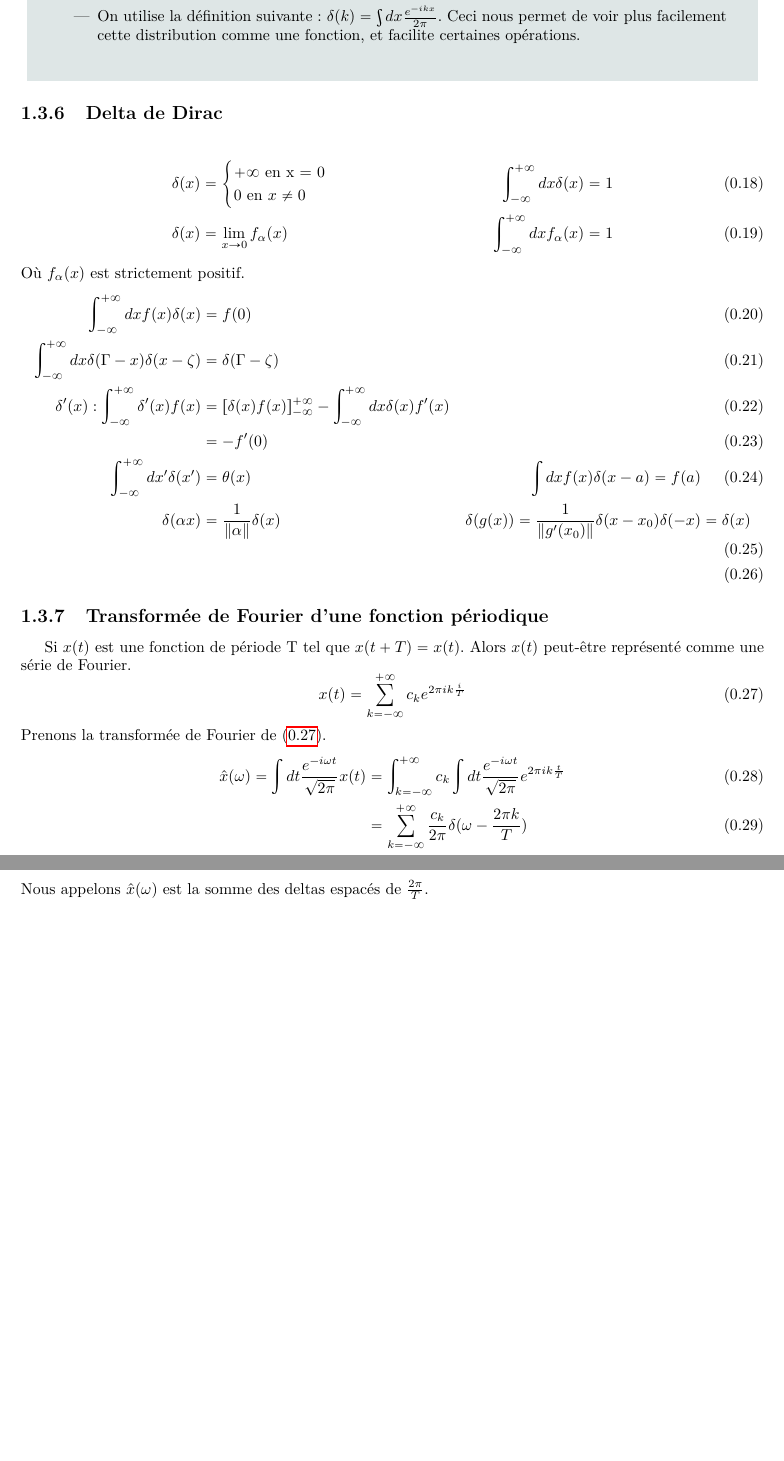
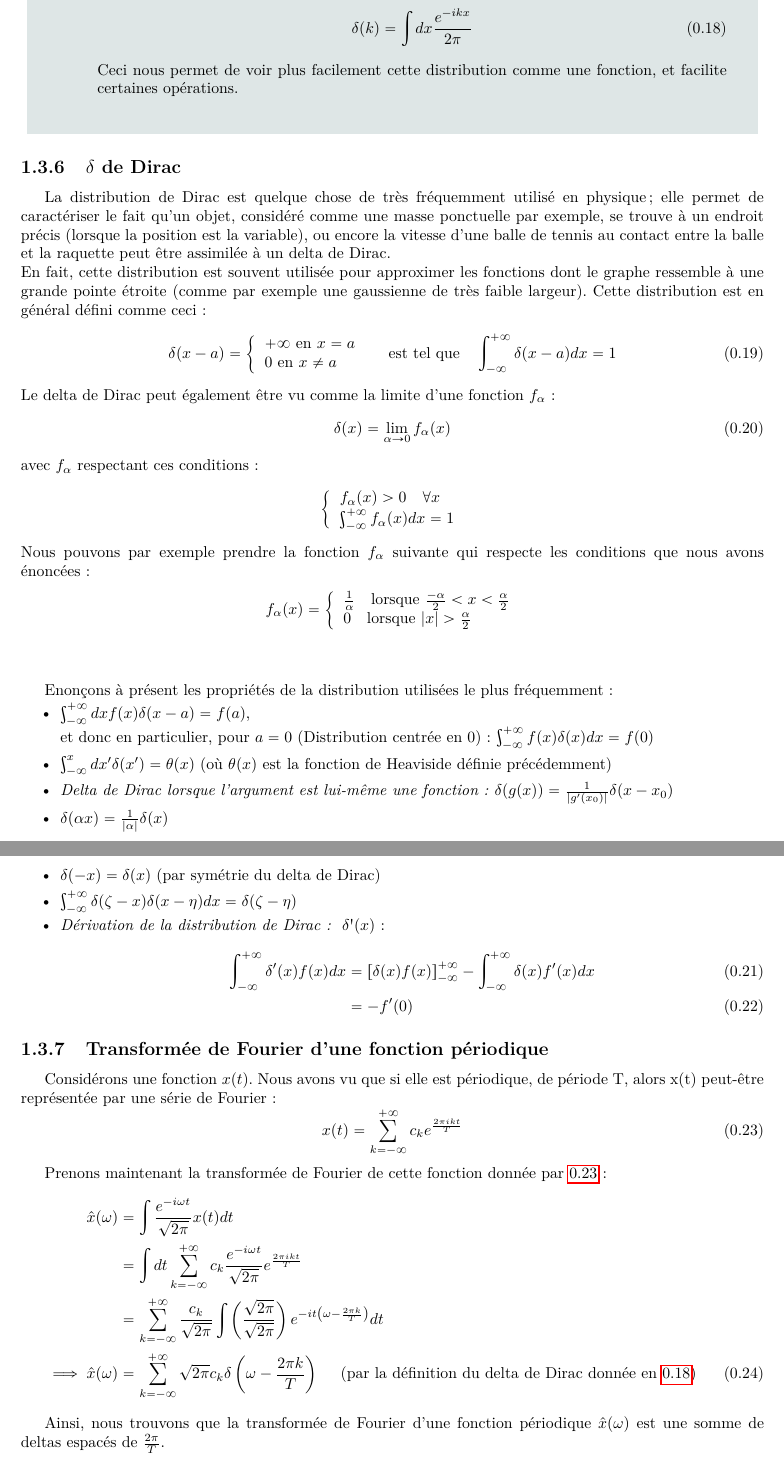
Before and after one commit to jmoeil/PHYS-F203, a LaTeX document (Chapitre 3/chapitre3.tex): two parts of pages 6 and 7 of 7, joined at a grey line, cut so that both start at the same text, the shorter picture padded with empty space. Compiled offline with pdfLaTeX.

Commit message:
Fin modifications Chap3!
J'ai a priori terminé les modifications du chapitre, mise à part les quelques graphes que j'aimerais y insérer plus tard, et aussi une petite démonstration dans la partie Delta de Dirac, mais j'attends de rentrer en Belgique car je dois chercher qlq part dans mes notes que je n'ai pas avec moi!

```diff
--- a/Chapitre 3/chapitre3.tex
+++ b/Chapitre 3/chapitre3.tex
@@ -241,40 +241,72 @@ $\forall T \in S \mbox{\textquotesingle}$ ; $FT$, la transformée de Fourier de
 \bg{Remarque :}{Le delta de Dirac est effectivement défini comme une distribution mais il faut savoir qu'en pratique :
 \begin{itemize}
     \item On manipule en réalité $\delta$ et ses dérivées comme si c'était des fonctions (telles que l'on connaît) ;
-    \item On utilise la définition suivante : $\delta(k) = \int dx \frac{e^{-ikx}}{2 \pi}$. Ceci nous permet de voir plus facilement cette distribution comme une fonction, et facilite certaines opérations.
+    \item On utilise la définition suivante :
+    \begin{equation}
+    \label{definition delta en fonction}
+        \delta(k) = \int dx \frac{e^{-ikx}}{2 \pi}
+    \end{equation} Ceci nous permet de voir plus facilement cette distribution comme une fonction, et facilite certaines opérations.
 \end{itemize}
     }
 
-\subsection{Delta de Dirac}
+\subsection{$\delta$ de Dirac}
+La distribution de Dirac est quelque chose de très fréquemment utilisé en physique ; elle permet de caractériser le fait qu'un objet, considéré comme une masse ponctuelle par exemple, se trouve à un endroit précis (lorsque la position est la variable),
+ou encore la vitesse d'une balle de tennis au contact entre la balle et la raquette peut être assimilée à un delta de Dirac. \\
+En fait, cette distribution est souvent utilisée pour approximer les fonctions dont le graphe ressemble à une grande pointe étroite (comme par exemple une gaussienne de très faible largeur). %(Graphe) \\
+Cette distribution est en général défini comme ceci :
 \begin{align}
-\delta(x) &= \begin{cases}
-+\infty \mbox{ en x = 0}\\
-0 \mbox{ en } x\neq 0
-\end{cases}		&\int^{+\infty}_{-\infty} dx \delta (x) = 1\\
-\delta(x) &= \lim_{x\to 0} f_{\alpha}(x)	&\int^{+\infty}_{-\infty} dx f_\alpha (x) = 1
+    \delta(x-a) = \left\lbrace \begin{array}{lll}
+        +\infty \mbox{ en $x = a$} \\
+        0 \mbox{ en $x \ne a$}
+    \end{array}\right. \quad \mbox{ est tel que} \quad \int_{-\infty}^{+\infty} \delta(x-a) dx = 1
 \end{align}
-Où $f_\alpha (x)$ est strictement positif.
+Le delta de Dirac peut également être vu comme la limite d'une fonction $f_{\alpha}$ : \begin{equation}
+    \delta(x) = \lim_{\alpha \to 0} f_{\alpha} (x) \end{equation}
+avec $f_{\alpha}$ respectant ces conditions :
+\begin{align*}
+    \left\lbrace \begin{array}{lll}
+        f_{\alpha} (x) > 0 \quad \forall x \\
+        \int_{-\infty}^{+\infty} f_{\alpha} (x) dx = 1
+    \end{array}\right.
+\end{align*}
+Nous pouvons par exemple prendre la fonction $f_{\alpha}$ suivante qui respecte les conditions que nous avons énoncées :
+\begin{align*}
+    f_{\alpha} (x) = \left\lbrace \begin{array}{lll}
+        \frac{1}{\alpha} \quad \mbox{lorsque } \frac{- \alpha}{2} < x < \frac{\alpha}{2} \\
+        0 \quad \mbox{lorsque } \abs{x} > \frac{\alpha}{2}
+    \end{array}\right.
+\end{align*}
+
+\paragraph{} Enonçons à présent les propriétés de la distribution utilisées le plus fréquemment :
+\begin{itemize}[label = \textbullet]
+    \item $\int_{-\infty}^{+\infty} dx f(x)\delta(x-a) = f(a)$, \\
+    et donc en particulier, pour $a = 0$ (Distribution centrée en 0) :  $\int_{-\infty}^{+\infty} f(x)\delta(x) dx = f(0)$
+    \item $\int_{-\infty}^{x} dx' \delta(x') = \theta(x)$ (où $\theta (x)$ est la fonction de Heaviside définie précédemment)
+    \item \textit{Delta de Dirac lorsque l'argument est lui-même une fonction : }$\delta(g(x)) = \frac{1}{\abs{g'(x_0)}}\delta(x-x_0)$ %+ ajout de démo
+    \item $\delta(\alpha x) = \frac{1}{\abs{\alpha}}\delta(x)$
+    \item $\delta(-x) = \delta(x)$ (par symétrie du delta de Dirac)
+    \item $\int_{-\infty}^{+\infty} \delta(\zeta - x)\delta(x- \eta) dx = \delta (\zeta - \eta)$
+    \item \textit{Dérivation de la distribution de Dirac : } $\delta \mbox{\textquotesingle} (x)$ :
+    \begin{align}
+        \int^{+\infty}_{-\infty} \delta '(x)f(x) dx &= \left[ \delta(x)f(x) \right]_{-\infty}^{+\infty} - \int_{-\infty}^{+\infty} \delta(x)f'(x) dx \\
+    &= -f'(0)
+    \end{align}
+\end{itemize}
+
+\subsection{Transformée de Fourier d'une fonction périodique}
+Considérons une fonction $x(t)$. Nous avons vu que si elle est périodique, de période T, alors x(t) peut-être représentée par une série de Fourier :
+\begin{equation}
+\label{serie de Fourier de x}
+    x(t) = \sum_{k = -\infty}^{+\infty} c_ke^{\frac{2 \pi i k t}{T}}
+\end{equation}
+
+Prenons maintenant la transformée de Fourier de cette fonction donnée par \ref{serie de Fourier de x} :
 \begin{align}
-\int_{-\infty}^{+\infty} dx f(x)\delta(x) &= f(0)\\
-\int_{-\infty}^{+\infty} dx \delta(\Gamma - x)\delta(x- \zeta) &= \delta (\Gamma - \zeta)\\
-\delta '(x) : \int^{+\infty}_{-\infty} \delta '(x)f(x) &= [\delta(x)f(x)]_{-\infty}^{+\infty} - \int_{-\infty}^{+\infty} dx \delta(x)f'(x)\\
-&= -f'(0)\\
-\int_{-\infty}^{+\infty} dx' \delta(x') &= \theta(x)		&\int dx f(x)\delta(x-a) = f(a)\\
-\delta(\alpha x) &= \frac{1}{\norm{\alpha}}\delta(x)	&\delta(g(x)) = \frac{1}{\norm{g'(x_0)}}\delta(x-x_0)
-\delta(-x) &= \delta(x)\\
+\hat{x} (\omega ) &= \int \frac{e^{-i\omega t}}{\sqrt{2\pi}} x(t) dt \notag \\
+&= \int dt \sum_{k = -\infty}^{+\infty} c_k \frac{e^{-i\omega t}}{\sqrt{2 \pi}} e^{\frac{2 \pi i k t}{T}} \notag \\
+&= \sum_{k = -\infty}^{+\infty} \frac{c_k}{\sqrt{2 \pi}} \int \left( \frac{\sqrt{2 \pi}}{\sqrt{2 \pi}} \right) e^{-it \left( \omega - \frac{2 \pi k}{T} \right)} dt \notag \\
+\implies \hat{x}(\omega) &= \sum_{k = -\infty}^{+\infty} \sqrt{2 \pi} c_k \delta \left( \omega - \frac{2 \pi k}{T} \right) \quad \mbox{ (par la définition du delta de Dirac donnée en \ref{definition delta en fonction})}
 \end{align}
 
-\subsection{Transformée de Fourier d'une fonction périodique}
-Si $x(t)$ est une fonction de période T tel que $x(t+T) = x(t)$. Alors $x(t)$ peut-être représenté comme une série de Fourier.
-\begin{equation}
-x(t) = \sum_{k = -\infty}^{+\infty} c_ke^{2\pi ik\frac{i}{T}}
-\label{Z}
-\end{equation}
-Prenons la transformée de Fourier de \eqref{Z}.
-\begin{align}
-\hat{x} (\omega ) = \int dt \frac{e^{-i\omega t}}{\sqrt{2\pi}} x(t) &= \int_{k = -\infty}^{+\infty} c_k \int dt \frac{e^{-i\omega t}}{\sqrt{2\pi}}e^{2\pi i k \frac{t}{T}}\\
-&= \sum_{k = -\infty}^{+\infty} \frac{c_k}{2\pi} \delta (\omega - \frac{2\pi k}{T})
-\end{align}
-Nous appelons $\hat{x}(\omega)$ est la somme des deltas espacés de $\frac{2\pi}{T}$.
-
+Ainsi, nous trouvons que la transformée de Fourier d'une fonction périodique $\hat{x}(\omega)$ est une somme de deltas espacés de $\frac{2\pi}{T}$.
 \end{document}
```
Also changed, not shown: Chapitre 3/chapitre3.pdf.
